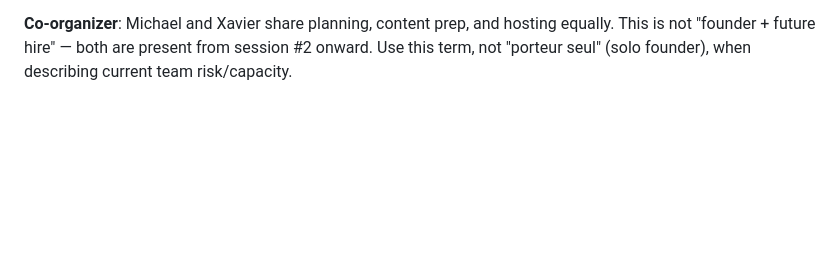
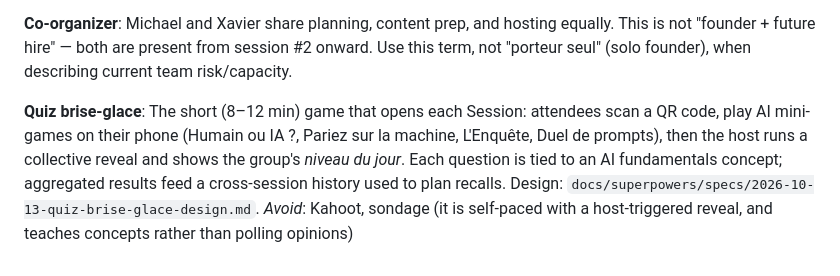
Before and after one commit to the-ai-coffee/ai-coffee, a Markdown page: CONTEXT.md, the part around the change. Rendered like a GitHub page; blank space fills up the shorter version.

Commit message:
Add design spec for the session icebreaker quiz module
Self-paced AI mini-games with a host-triggered collective reveal, tied
to an AI-fundamentals concept map and a cross-session history, hosted
on Netlify Functions + Blobs. Targets first use at session 05.

Co-Authored-By: Claude Opus 5.5 <noreply@anthropic.com>

```diff
--- a/CONTEXT.md
+++ b/CONTEXT.md
@@ -33,3 +33,7 @@ The current stage of the project (as of mid-2026): pre-Founding-Members, pre-web
 
 **Co-organizer**:
 Michael and Xavier share planning, content prep, and hosting equally. This is not "founder + future hire" — both are present from session #2 onward. Use this term, not "porteur seul" (solo founder), when describing current team risk/capacity.
+
+**Quiz brise-glace**:
+The short (8–12 min) game that opens each Session: attendees scan a QR code, play AI mini-games on their phone (Humain ou IA ?, Pariez sur la machine, L'Enquête, Duel de prompts), then the host runs a collective reveal and shows the group's *niveau du jour*. Each question is tied to an AI fundamentals concept; aggregated results feed a cross-session history used to plan recalls. Design: `docs/superpowers/specs/2026-10-13-quiz-brise-glace-design.md`.
+_Avoid_: Kahoot, sondage (it is self-paced with a host-triggered reveal, and teaches concepts rather than polling opinions)
```
Also changed, not shown: 1 other file.
